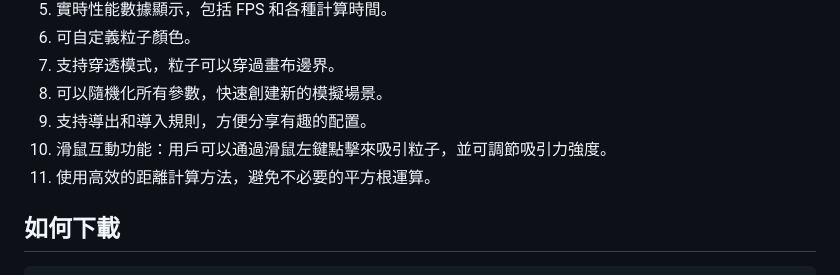
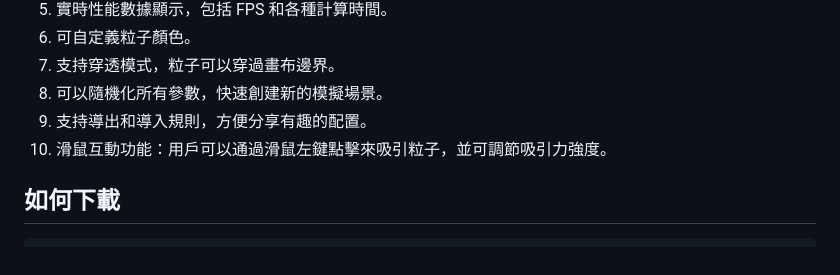
Before and after one commit to onenok/ParticlesLife.html, a Markdown page: README.md, the part around the change. GitHub-like rendering.

```diff
--- a/README.md
+++ b/README.md
@@ -13,7 +13,6 @@
 8. 可以隨機化所有參數，快速創建新的模擬場景。
 9. 支持導出和導入規則，方便分享有趣的配置。
 10. 滑鼠互動功能：用戶可以通過滑鼠左鍵點擊來吸引粒子，並可調節吸引力強度。
-11. 使用高效的距離計算方法，避免不必要的平方根運算。
 
 ## 如何下載
 
```
